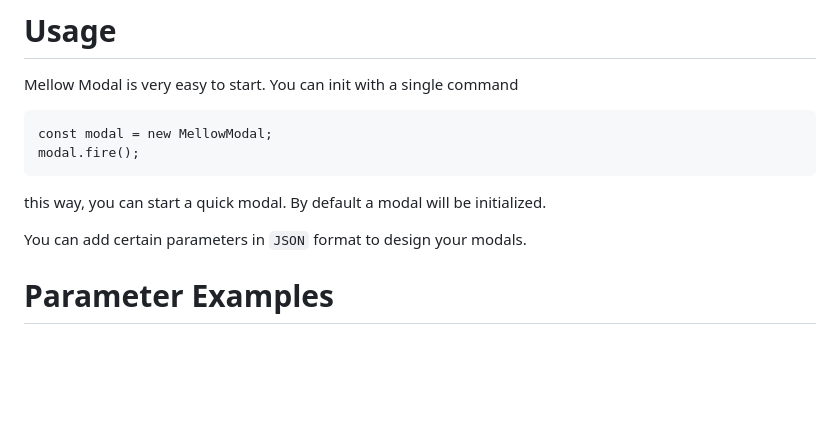
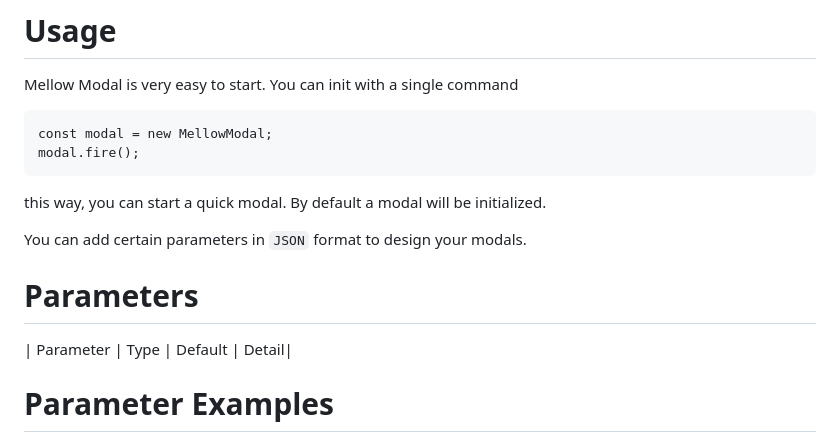
Before and after one commit to alihan0/mellow-modal, a Markdown page: README.md, the part around the change. GitHub-like rendering; blank space fills up the shorter version.

```diff
--- a/README.md
+++ b/README.md
@@ -27,6 +27,10 @@ modal.fire();
 this way, you can start a quick modal. By default a modal will be initialized.
 
 You can add certain parameters in `JSON` format to design your modals.
+
+# Parameters
+
+| Parameter | Type | Default | Detail|
 
 # Parameter Examples
 
```
